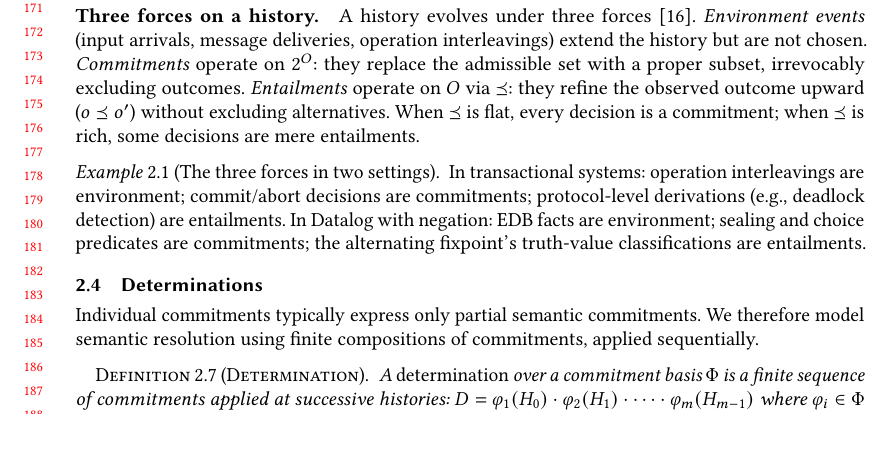
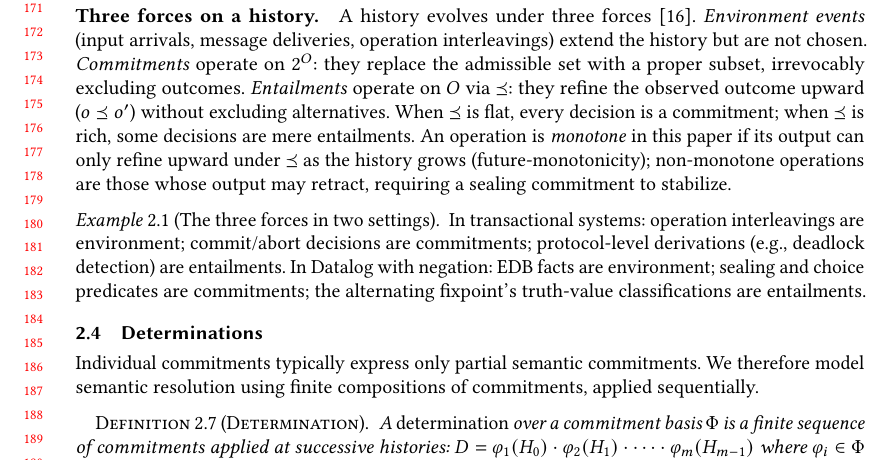
Before and after one commit to jhellerstein/provenance, a LaTeX paper (main.tex): part of page 4 of 31, cut so that both start at the same text, the shorter picture padded with empty space. Compiled offline with pdfLaTeX.

Commit message:
Define monotonicity: future-monotonicity under ⪯, not Datalog-specific

```diff
--- a/main.tex
+++ b/main.tex
@@ -386,6 +386,10 @@ with a proper subset, irrevocably excluding outcomes.
 outcome upward ($o \Ord o'$) without excluding alternatives.
 When $\Ord$ is flat, every decision is a commitment; when $\Ord$ is
 rich, some decisions are mere entailments.
+An operation is \emph{monotone} in this paper if its output can only
+refine upward under $\Ord$ as the history grows (future-monotonicity);
+non-monotone operations are those whose output may retract, requiring a
+sealing commitment to stabilize.
 
 \begin{example}[The three forces in two settings]
   In transactional systems: operation interleavings are environment;
```
